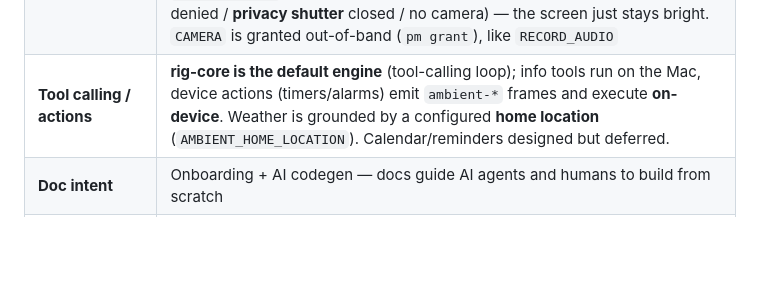
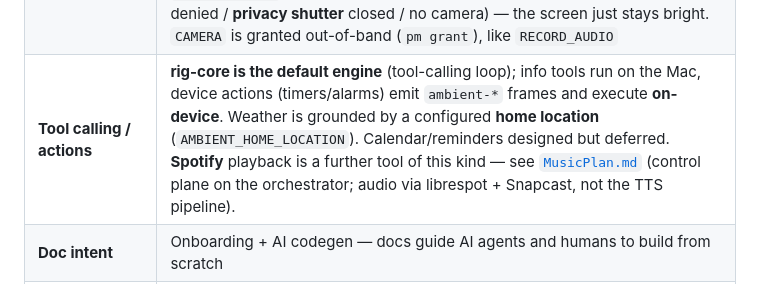
Before and after one commit to GTC6244/Anamanti, a Markdown page: plans/Plan.MD, the part around the change. GitHub-like rendering; blank space fills up the shorter version.

Commit message:
docs: add MusicPlan.md (Spotify via orchestrator) + cross-links
Co-Authored-By: Claude Opus 4.8 <noreply@anthropic.com>

```diff
--- a/plans/Plan.MD
+++ b/plans/Plan.MD
@@ -31,7 +31,7 @@ These answers override any earlier ambiguity in this document:
 | **AEC** | **Ship full-duplex**; raise wake-word confidence **threshold during playback** to suppress self-triggers; real AEC only if still bad |
 | **Settings screen** | User-configurable: **LLM backend**, **TTS voice**, **wake word**, **photo source** |
 | **Camera proximity (2026-09-21)** | Front camera doubles as a **proximity sensor**: a cheap **frame-motion** detector in **Rust** (no ML, no face recognition) brightens the idle screen on approach and dims it after a quiet spell. Sensing lives in Rust (`camera/presence.rs` + Kotlin `CameraBridge` capture shim, twin of `MicBridge`); **brightness actuation stays in Flutter/Android** (`ScreenBrightnessController` → `MainActivity` `MethodChannel`). Degrades silently if the camera is unavailable (permission denied / **privacy shutter** closed / no camera) — the screen just stays bright. `CAMERA` is granted out-of-band (`pm grant`), like `RECORD_AUDIO` |
-| **Tool calling / actions** | **rig-core is the default engine** (tool-calling loop); info tools run on the Mac, device actions (timers/alarms) emit `ambient-*` frames and execute **on-device**. Weather is grounded by a configured **home location** (`AMBIENT_HOME_LOCATION`). Calendar/reminders designed but deferred. |
+| **Tool calling / actions** | **rig-core is the default engine** (tool-calling loop); info tools run on the Mac, device actions (timers/alarms) emit `ambient-*` frames and execute **on-device**. Weather is grounded by a configured **home location** (`AMBIENT_HOME_LOCATION`). Calendar/reminders designed but deferred. **Spotify** playback is a further tool of this kind — see [`MusicPlan.md`](./MusicPlan.md) (control plane on the orchestrator; audio via librespot + Snapcast, not the TTS pipeline). |
 | **Doc intent** | Onboarding + AI codegen — docs guide AI agents and humans to build from scratch |
 | **Multi-device / multi-orchestrator (2026-09-22)** | (1) **Many displays → one orchestrator**: already correct — the accept loop handles each connection independently and replies on that socket; memory + settings are one shared **household** pool (speaker ID scopes per person, not per device). (2) **Many orchestrators → device picks one**: orchestrators advertise TXT `role`/`name`/`instance_id`; the device filters by `role=orchestrator` (excludes raw STT/TTS), enumerates all, and pins a chosen `instance_id` from a settings dropdown. `instance_id` resolves env → git **branch code** → sanitized service name, so a copy run from a test worktree self-names by its branch. "Local production" is a copied release binary at `/Volumes/External/DeveloperSupport/Ambient Orchestrator/` that sets `AMBIENT_INSTANCE_ID` in `~/.zshenv`; test copies run from their worktree on distinct ports. **Strict**: a pinned display stays offline if its orchestrator is unreachable (never switches Macs); `"Auto"` = first responder. (3) **Shared backend data**: SQLite in **WAL** mode for cross-process sharing; embedded HelixDB is single-process, so a test instance sharing prod data runs `AMBIENT_MEMORY_BACKEND=sqlite`. |
 
```
Also changed, not shown: agents.md (+4 -2 lines), plans/MusicPlan.md (added, +160 -0 lines).
